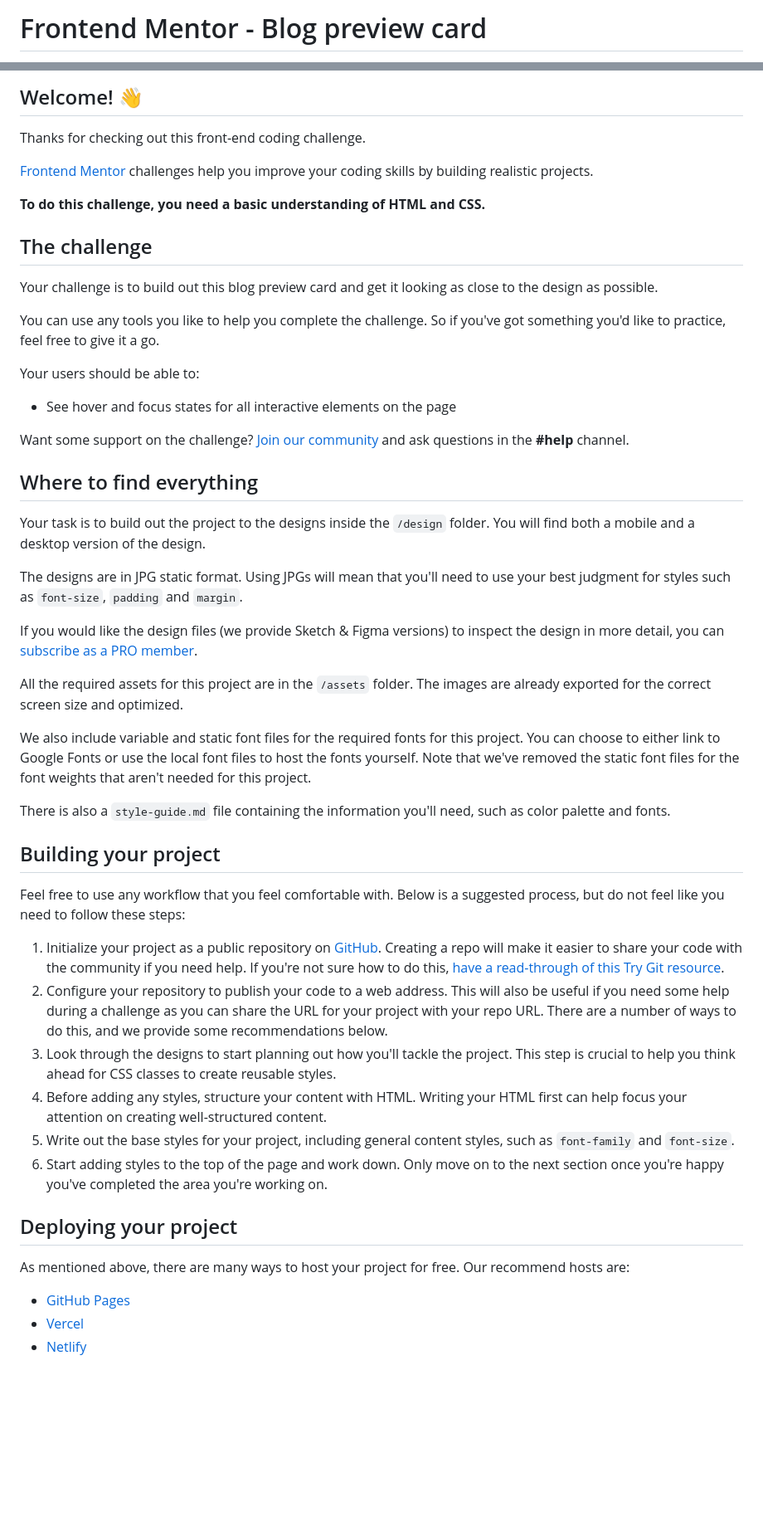
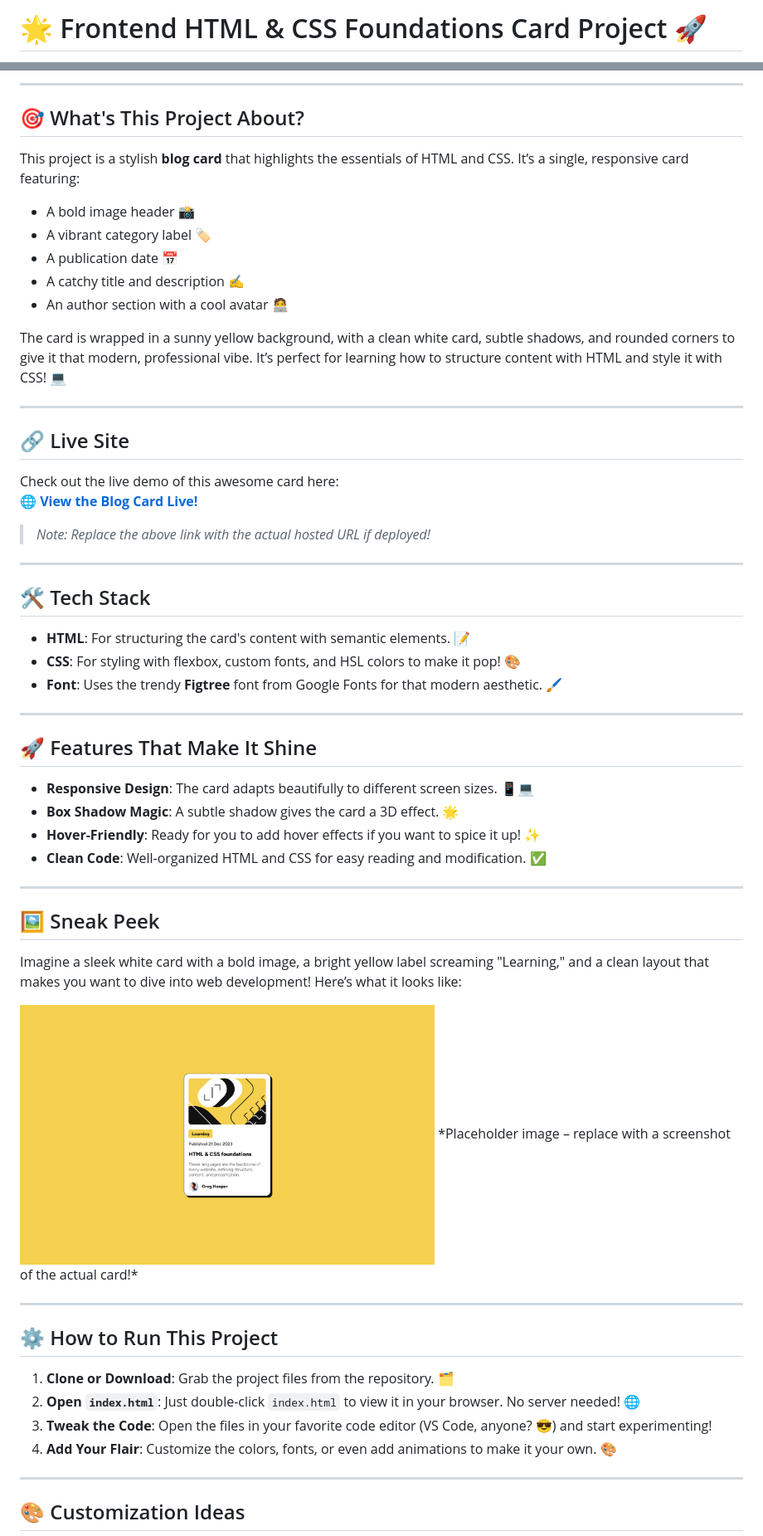
Before and after one commit to nisargvekariya01/Blog-Preview-Card, a Markdown page: README.md, 2 parts joined by grey strips. Shown: that part at 83% size. Drawn GitHub-style; blank space fills up the shorter version.

```diff
--- a/README.md
+++ b/README.md
@@ -1,2 +1,2 @@
-# Frontend Mentor - Blog preview card
+# 🌟 Frontend HTML & CSS Foundations Card Project 🚀
 
@@ -4,54 +4,62 @@
 
-## Welcome! 👋
+---
 
-Thanks for checking out this front-end coding challenge.
+## 🎯 What's This Project About?
 
-[Frontend Mentor](https://www.frontendmentor.io) challenges help you improve your coding skills by building realistic projects.
+This project is a stylish **blog card** that highlights the essentials of HTML and CSS. It’s a single, responsive card featuring:
+- A bold image header 📸
+- A vibrant category label 🏷️
+- A publication date 📅
+- A catchy title and description ✍️
+- An author section with a cool avatar 🧑‍💻
 
-**To do this challenge, you need a basic understanding of HTML and CSS.**
+The card is wrapped in a sunny yellow background, with a clean white card, subtle shadows, and rounded corners to give it that modern, professional vibe. It’s perfect for learning how to structure content with HTML and style it with CSS! 💻
 
-## The challenge
+---
 
-Your challenge is to build out this blog preview card and get it looking as close to the design as possible.
+## 🔗 Live Site
 
-You can use any tools you like to help you complete the challenge. So if you've got something you'd like to practice, feel free to give it a go.
+Check out the live demo of this awesome card here:
+🌐 [**View the Blog Card Live!**](https://example.com/blog-card)
 
-Your users should be able to:
+> *Note: Replace the above link with the actual hosted URL if deployed!*
 
-- See hover and focus states for all interactive elements on the page
+---
 
-Want some support on the challenge? [Join our community](https://www.frontendmentor.io/community) and ask questions in the **#help** channel.
+## 🛠️ Tech Stack
 
-## Where to find everything
+- **HTML**: For structuring the card's content with semantic elements. 📝
+- **CSS**: For styling with flexbox, custom fonts, and HSL colors to make it pop! 🎨
+- **Font**: Uses the trendy **Figtree** font from Google Fonts for that modern aesthetic. 🖌️
 
-Your task is to build out the project to the designs inside the `/design` folder. You will find both a mobile and a desktop version of the design.
+---
 
-The designs are in JPG static format. Using JPGs will mean that you'll need to use your best judgment for styles such as `font-size`, `padding` and `margin`.
+## 🚀 Features That Make It Shine
 
-If you would like the design files (we provide Sketch & Figma versions) to inspect the design in more detail, you can [subscribe as a PRO member](https://www.frontendmentor.io/pro).
+- **Responsive Design**: The card adapts beautifully to different screen sizes. 📱💻
+- **Box Shadow Magic**: A subtle shadow gives the card a 3D effect. 🌟
+- **Hover-Friendly**: Ready for you to add hover effects if you want to spice it up! ✨
+- **Clean Code**: Well-organized HTML and CSS for easy reading and modification. ✅
 
-All the required assets for this project are in the `/assets` folder. The images are already exported for the correct screen size and optimized.
+---
 
-We also include variable and static font files for the required fonts for this project. You can choose to either link to Google Fonts or use the local font files to host the fonts yourself. Note that we've removed the static font files for the font weights that aren't needed for this project.
+## 🖼️ Sneak Peek
 
-There is also a `style-guide.md` file containing the information you'll need, such as color palette and fonts.
+Imagine a sleek white card with a bold image, a bright yellow label screaming "Learning," and a clean layout that makes you want to dive into web development! Here’s what it looks like:
 
-## Building your project
+<img src="preview.png" alt="Blog Preview Card" width=500px>
+*Placeholder image – replace with a screenshot of the actual card!*
 
-Feel free to use any workflow that you feel comfortable with. Below is a suggested process, but do not feel like you need to follow these steps:
+---
 
-1. Initialize your project as a public repository on [GitHub](https://github.com/). Creating a repo will make it easier to share your code with the community if you need help. If you're not sure how to do this, [have a read-through of this Try Git resource](https://try.github.io/).
-2. Configure your repository to publish your code to a web address. This will also be useful if you need some help during a challenge as you can share the URL for your project with your repo URL. There are a number of ways to do this, and we provide some recommendations below.
-3. Look through the designs to start planning out how you'll tackle the project. This step is crucial to help you think ahead for CSS classes to create reusable styles.
-4. Before adding any styles, structure your content with HTML. Writing your HTML first can help focus your attention on creating well-structured content.
-5. Write out the base styles for your project, including general content styles, such as `font-family` and `font-size`.
-6. Start adding styles to the top of the page and work down. Only move on to the next section once you're happy you've completed the area you're working on.
+## ⚙️ How to Run This Project
 
-## Deploying your project
+1. **Clone or Download**: Grab the project files from the repository. 🗂️
+2. **Open `index.html`**: Just double-click `index.html` to view it in your browser. No server needed! 🌐
+3. **Tweak the Code**: Open the files in your favorite code editor (VS Code, anyone? 😎) and start experimenting!
+4. **Add Your Flair**: Customize the colors, fonts, or even add animations to make it your own. 🎨
 
-As mentioned above, there are many ways to host your project for free. Our recommend hosts are:
+---
 
-- [GitHub Pages](https://pages.github.com/)
-- [Vercel](https://vercel.com/)
-- [Netlify](https://www.netlify.com/)
+## 🎨 Customization Ideas
 
```
Also changed, not shown: other parts of README.md (+19 -27 lines).
